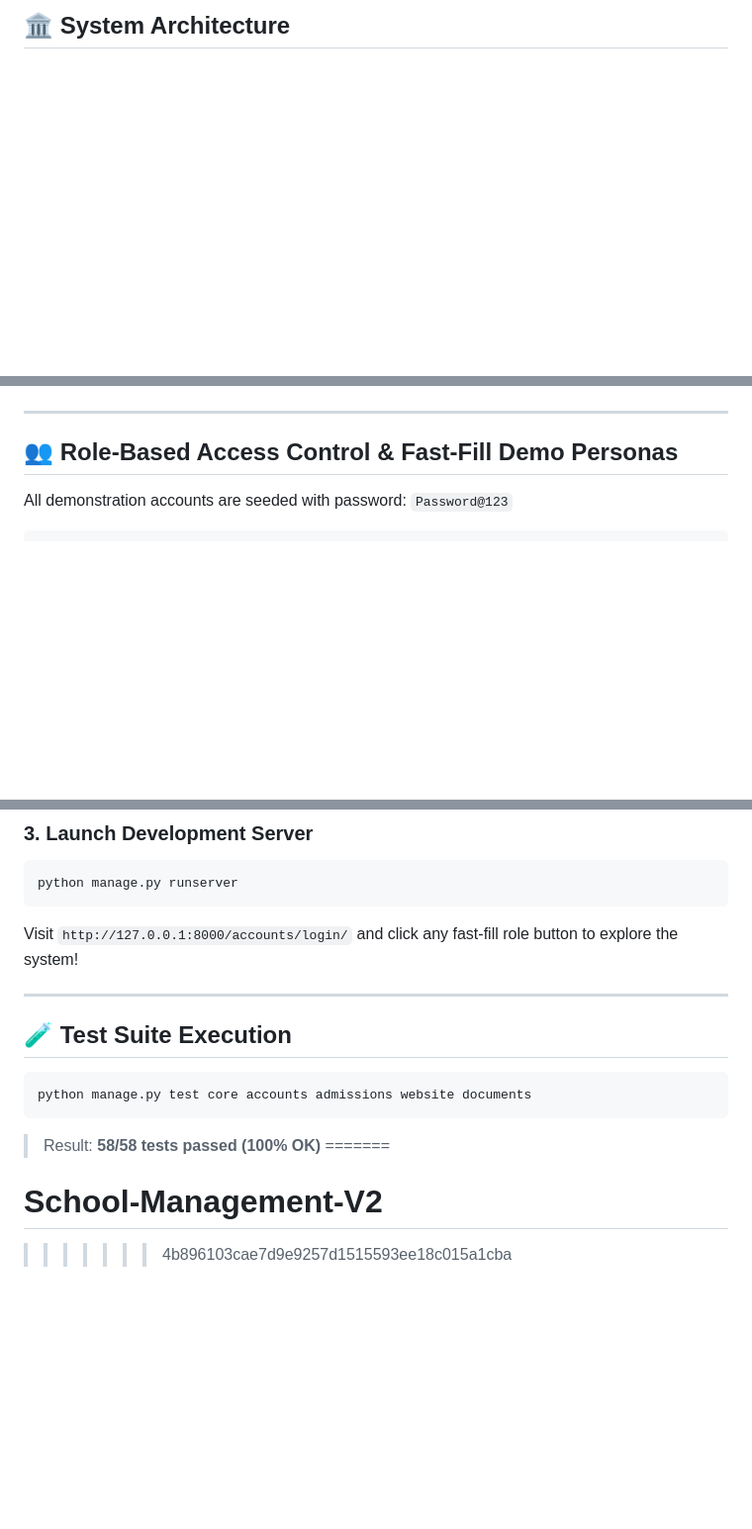
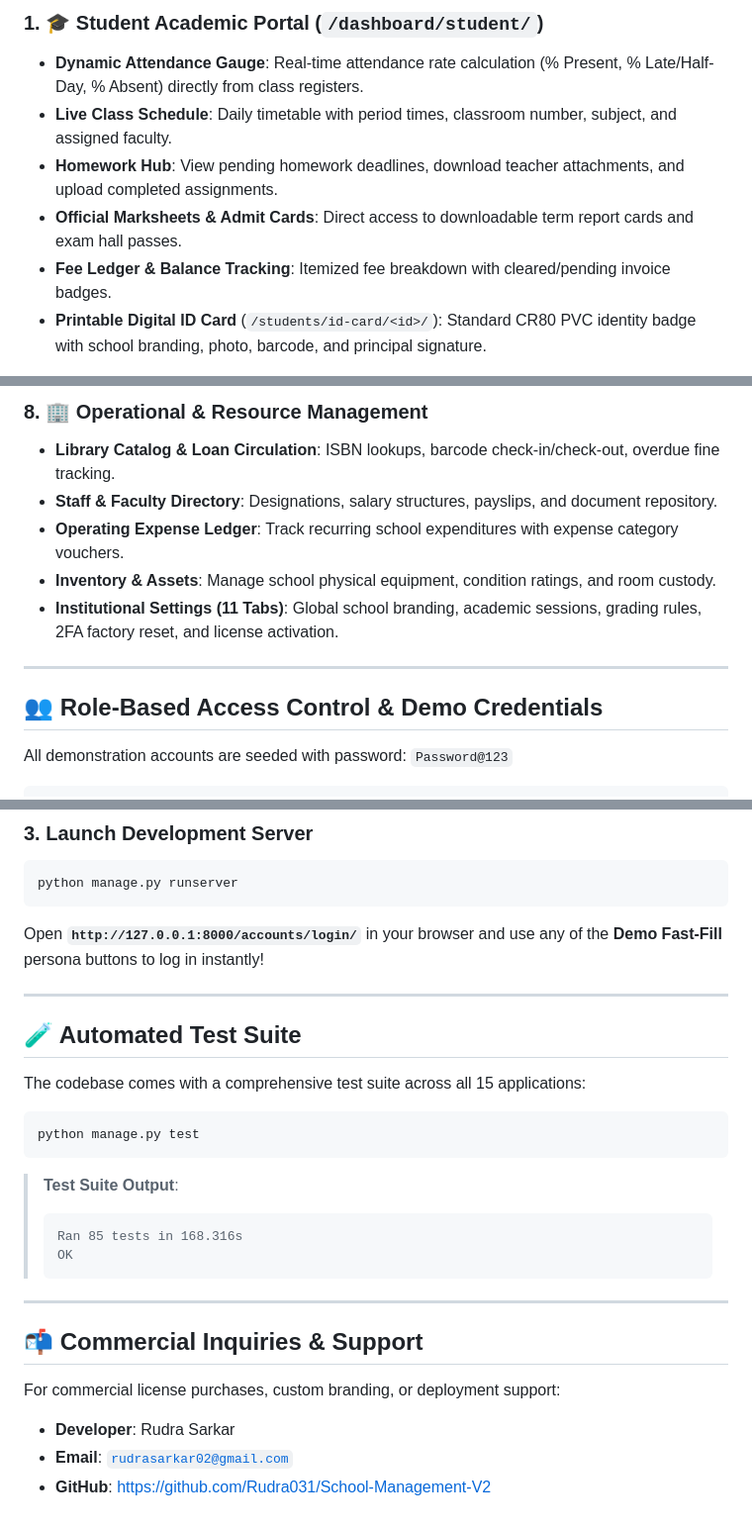
Before and after one commit to Rudra031/School-Management-V2, a Markdown page: README.md, 3 parts joined by grey strips. Shown at 99% size. Rendered like a GitHub page; blank space fills up the shorter version.

````diff
--- a/README.md
+++ b/README.md
@@ -67,3 +59,9 @@ school_management/
 
-## 🏛 System Architecture
+### 1. 🎓 Student Academic Portal (`/dashboard/student/`)
+- **Dynamic Attendance Gauge**: Real-time attendance rate calculation (% Present, % Late/Half-Day, % Absent) directly from class registers.
+- **Live Class Schedule**: Daily timetable with period times, classroom number, subject, and assigned faculty.
+- **Homework Hub**: View pending homework deadlines, download teacher attachments, and upload completed assignments.
+- **Official Marksheets & Admit Cards**: Direct access to downloadable term report cards and exam hall passes.
+- **Fee Ledger & Balance Tracking**: Itemized fee breakdown with cleared/pending invoice badges.
+- **Printable Digital ID Card** (`/students/id-card/<id>/`): Standard CR80 PVC identity badge with school branding, photo, barcode, and principal signature.
 
@@ -100,7 +100,13 @@ graph TD
+### 8. 🏢 Operational & Resource Management
+- **Library Catalog & Loan Circulation**: ISBN lookups, barcode check-in/check-out, overdue fine tracking.
+- **Staff & Faculty Directory**: Designations, salary structures, payslips, and document repository.
+- **Operating Expense Ledger**: Track recurring school expenditures with expense category vouchers.
+- **Inventory & Assets**: Manage school physical equipment, condition ratings, and room custody.
+- **Institutional Settings (11 Tabs)**: Global school branding, academic sessions, grading rules, 2FA factory reset, and license activation.
 
 ---
 
-## 👥 Role-Based Access Control & Fast-Fill Demo Personas
+## 👥 Role-Based Access Control & Demo Credentials
 
 All demonstration accounts are seeded with password: `Password@123`
 
@@ -176,15 +249,29 @@ python manage.py seed_demo_data
 ```powershell
 python manage.py runserver
 ```
-Visit `http://127.0.0.1:8000/accounts/login/` and click any fast-fill role button to explore the system!
+Open **`http://127.0.0.1:8000/accounts/login/`** in your browser and use any of the **Demo Fast-Fill** persona buttons to log in instantly!
 
 ---
 
-## 🧪 Test Suite Execution
+## 🧪 Automated Test Suite
+
+The codebase comes with a comprehensive test suite across all 15 applications:
+
 ```powershell
-python manage.py test core accounts admissions website documents
+python manage.py test
 ```
-> Result: **58/58 tests passed (100% OK)**
-=======
-# School-Management-V2
->>>>>>> 4b896103cae7d9e9257d1515593ee18c015a1cba
+
+> **Test Suite Output**:
+> ```text
+> Ran 85 tests in 168.316s
+> OK
+> ```
+
+---
+
+## 📬 Commercial Inquiries & Support
+
+For commercial license purchases, custom branding, or deployment support:
+- **Developer**: Rudra Sarkar
+- **Email**: [`rudrasarkar02@gmail.com`](mailto:rudrasarkar02@gmail.com)
+- **GitHub**: [https://github.com/Rudra031/School-Management-V2](https://github.com/Rudra031/School-Management-V2)
````
Also changed, not shown: other parts of README.md (+163 -102 lines).
